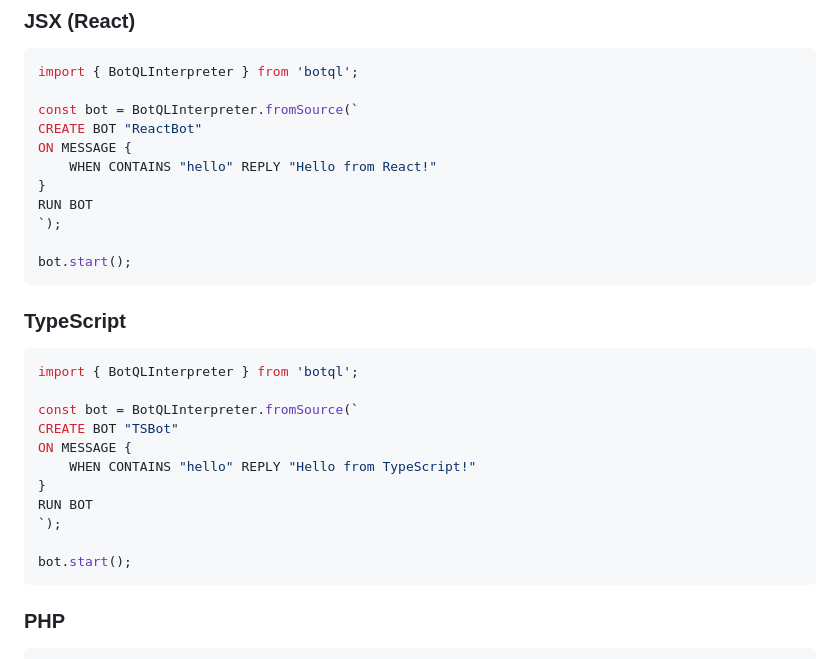
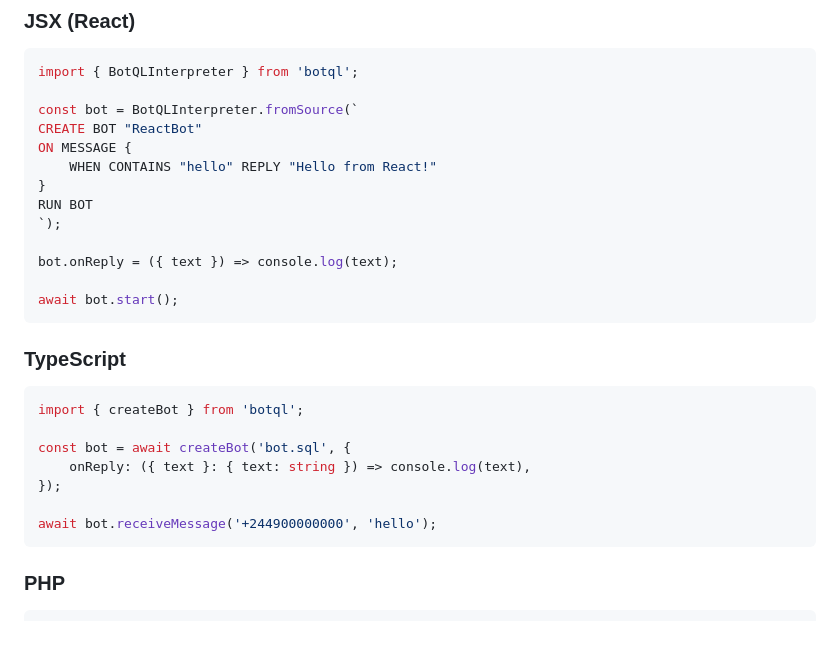
Before and after one commit to adilson889/botql, a Markdown page: README.md, the part around one of its changes. GitHub-like rendering; blank space fills up the shorter version.

````diff
--- a/README.md
+++ b/README.md
@@ -114,23 +142,21 @@ ON MESSAGE {
 RUN BOT
 `);
 
-bot.start();
+bot.onReply = ({ text }) => console.log(text);
+
+await bot.start();
 ```
 
 ### TypeScript
 
 ```typescript
-import { BotQLInterpreter } from 'botql';
+import { createBot } from 'botql';
 
-const bot = BotQLInterpreter.fromSource(`
-CREATE BOT "TSBot"
-ON MESSAGE {
-    WHEN CONTAINS "hello" REPLY "Hello from TypeScript!"
-}
-RUN BOT
-`);
+const bot = await createBot('bot.sql', {
+    onReply: ({ text }: { text: string }) => console.log(text),
+});
 
-bot.start();
+await bot.receiveMessage('+244900000000', 'hello');
 ```
 
 ### PHP
````
Also changed, not shown: other parts of README.md (+36 -8 lines).
